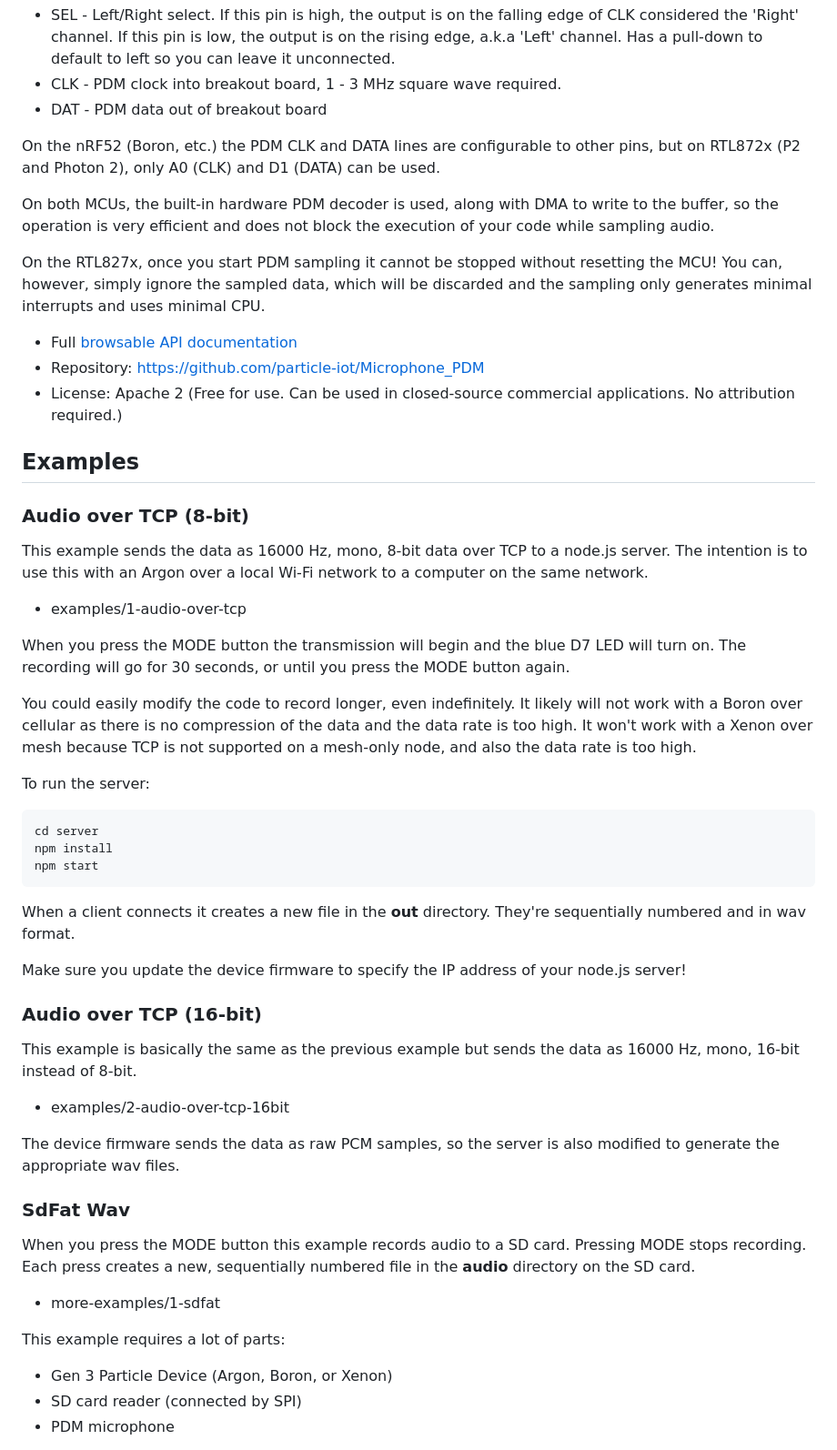
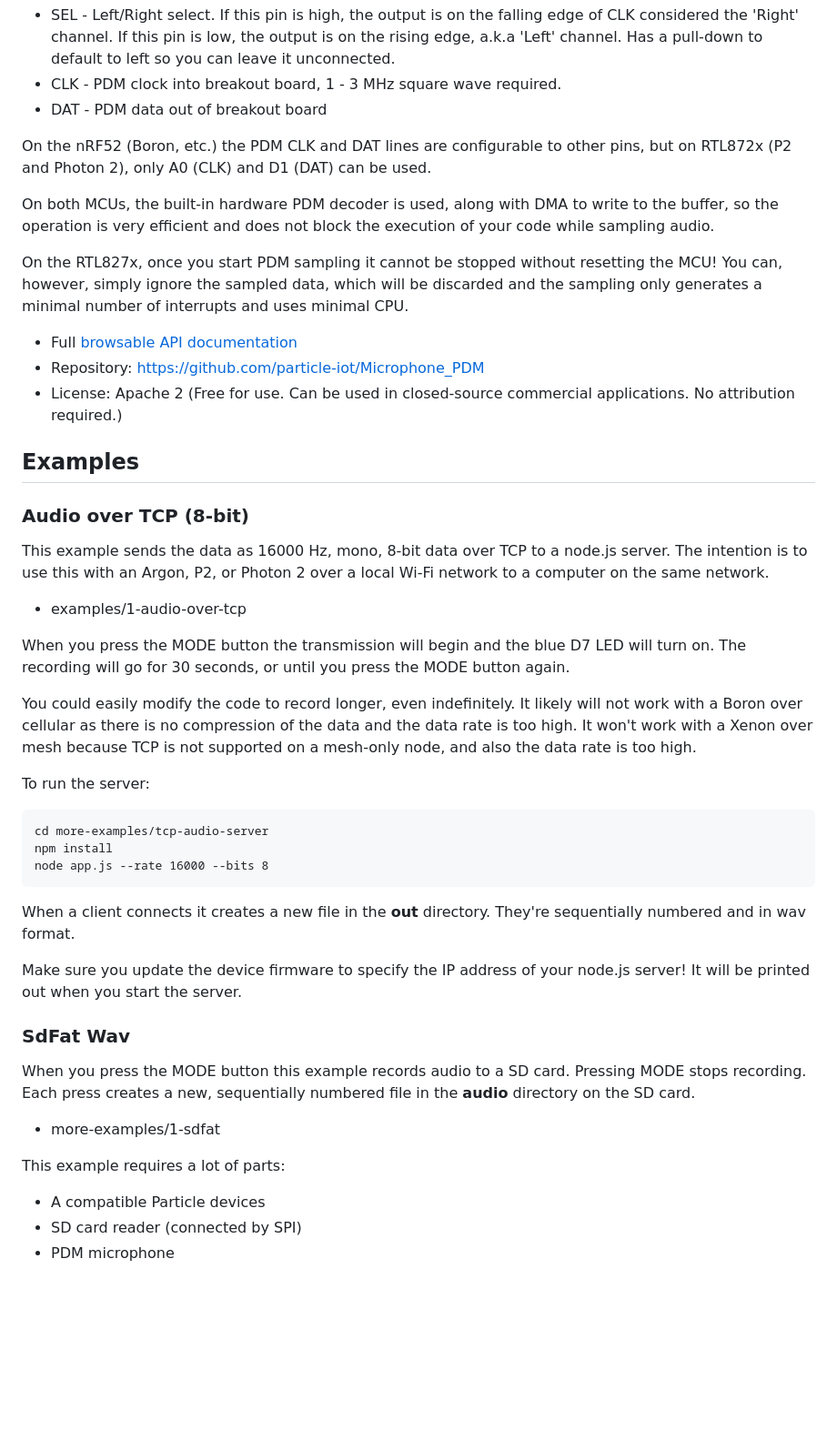
Before and after one commit to particle-iot/Microphone_PDM, a Markdown page: README.md, the part around the change printed below. Shown: that part at 91% size. Rendered like a GitHub page; blank space fills up the shorter version.

Commit message:
minor docs updates

````diff
--- a/README.md
+++ b/README.md
@@ -30,12 +32,12 @@ The pins needed for Adafruit PDM microphones are:
 - CLK - PDM clock into breakout board, 1 - 3 MHz square wave required.
 - DAT - PDM data out of breakout board
 
-On the nRF52 (Boron, etc.) the PDM CLK and DATA lines are configurable to other pins, but on RTL872x (P2 and Photon 2), only A0 (CLK) and D1 (DATA) can be used.
+On the nRF52 (Boron, etc.) the PDM CLK and DAT lines are configurable to other pins, but on RTL872x (P2 and Photon 2), only A0 (CLK) and D1 (DAT) can be used.
 
 On both MCUs, the built-in hardware PDM decoder is used, along with DMA to write to the buffer, so the operation is
 very efficient and does not block the execution of your code while sampling audio.
 
-On the RTL827x, once you start PDM sampling it cannot be stopped without resetting the MCU! You can, however, simply ignore the sampled data, which will be discarded and the sampling only generates minimal interrupts and uses minimal CPU.
+On the RTL827x, once you start PDM sampling it cannot be stopped without resetting the MCU! You can, however, simply ignore the sampled data, which will be discarded and the sampling only generates a minimal number of interrupts and uses minimal CPU.
 
 - Full [browsable API documentation](https://particle-iot.github.io/Microphone_PDM/)
 - Repository: https://github.com/particle-iot/Microphone_PDM
@@ -45,7 +47,7 @@ On the RTL827x, once you start PDM sampling it cannot be stopped without resetti
 
 ### Audio over TCP (8-bit)
 
-This example sends the data as 16000 Hz, mono, 8-bit data over TCP to a node.js server. The intention is to use this with an Argon over a local Wi-Fi network to a computer on the same network.
+This example sends the data as 16000 Hz, mono, 8-bit data over TCP to a node.js server. The intention is to use this with an Argon, P2, or Photon 2 over a local Wi-Fi network to a computer on the same network.
 
 - examples/1-audio-over-tcp
 
@@ -56,22 +58,15 @@ You could easily modify the code to record longer, even indefinitely. It likely
 To run the server:
 
 ```
-cd server
+cd more-examples/tcp-audio-server
 npm install
-npm start
+node app.js --rate 16000 --bits 8
 ```
 
 When a client connects it creates a new file in the **out** directory. They're sequentially numbered and in wav format.
 
-Make sure you update the device firmware to specify the IP address of your node.js server!
+Make sure you update the device firmware to specify the IP address of your node.js server! It will be printed out when you start the server.
 
-### Audio over TCP (16-bit)
-
-This example is basically the same as the previous example but sends the data as 16000 Hz, mono, 16-bit instead of 8-bit.
-
-- examples/2-audio-over-tcp-16bit
-
-The device firmware sends the data as raw PCM samples, so the server is also modified to generate the appropriate wav files.
 
 ### SdFat Wav
 
@@ -81,6 +76,6 @@ When you press the MODE button this example records audio to a SD card. Pressing
 
 This example requires a lot of parts:
 
-- Gen 3 Particle Device (Argon, Boron, or Xenon)
+- A compatible Particle devices
 - SD card reader (connected by SPI)
 - PDM microphone
````
Also changed, not shown: other parts of README.md (+3 -4 lines).
